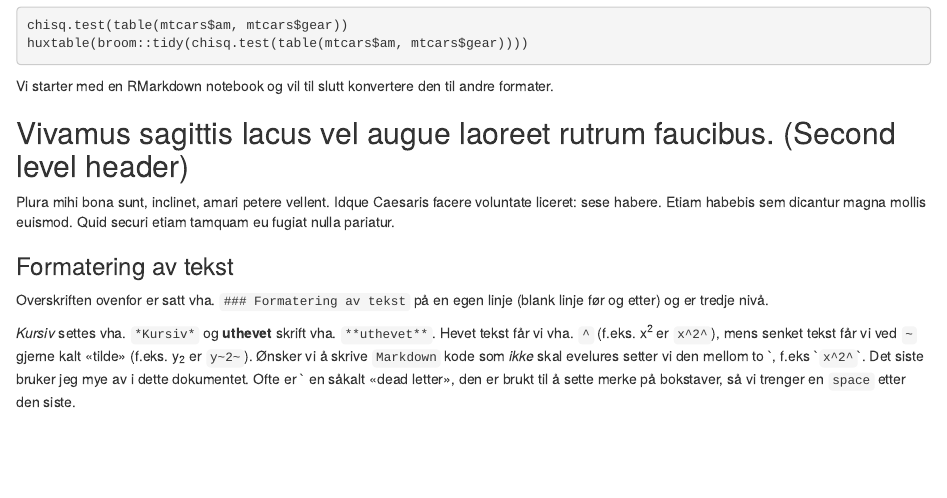
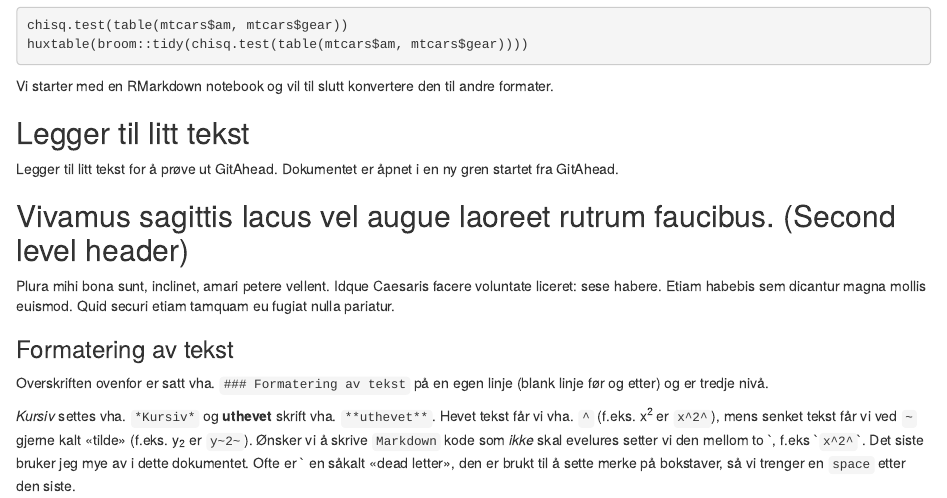
Before and after one commit to agjest/eksempel-rnotebook, an R Markdown document (ex-notebook.Rmd): the page in a window 1100 px wide, from 940 px down before the commit and from 960 px down after it, so that both start at the same text. Rendered offline with R 4.5, knitr and Pandoc, with nearby package versions; the code chunks are not run, so their results and figures are left out.

Commit message:
small text update to try gitahead

````diff
--- a/ex-notebook.Rmd
+++ b/ex-notebook.Rmd
@@ -66,6 +66,11 @@ huxtable(broom::tidy(chisq.test(table(mtcars$am, mtcars$gear))))
 ```
 
 Vi starter med en RMarkdown notebook og vil til slutt konvertere den til andre formater.
+
+## Legger til litt tekst
+
+Legger til litt tekst for å prøve ut GitAhead.
+Dokumentet er åpnet i en ny gren startet fra GitAhead.
 
 ## Vivamus sagittis lacus vel augue laoreet rutrum faucibus. (Second level header)
 
````
